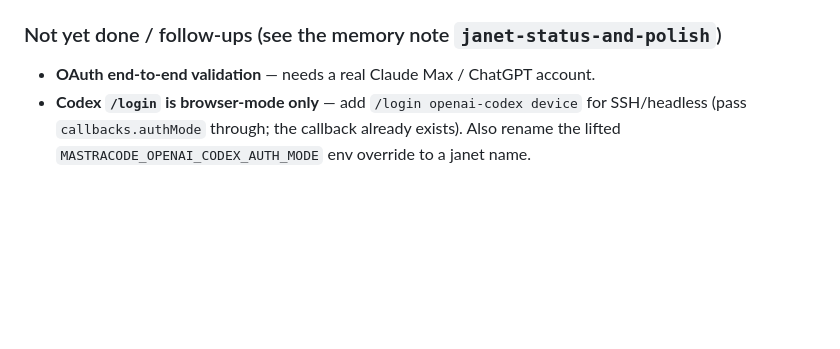
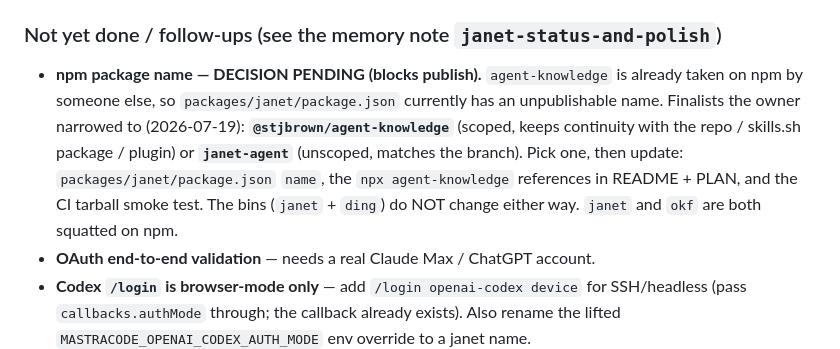
Before and after one commit to stjbrown/agent-knowledge, a Markdown page: PLAN.md, the part around the change. GitHub-like rendering; blank space fills up the shorter version.

Commit message:
Doc: npm name decision pending (@stjbrown/agent-knowledge or janet-agent)
agent-knowledge is taken on npm. Record the two finalist names and the exact
change-list (package.json name, README/PLAN npx refs, CI tarball test) so it can
be finished quickly at publish time. Bins janet/ding unchanged.

Co-Authored-By: Claude Fable 5 <noreply@anthropic.com>

```diff
--- a/PLAN.md
+++ b/PLAN.md
@@ -37,6 +37,13 @@ plan below is the original design and remains accurate except where noted inline
 
 ### Not yet done / follow-ups (see the memory note `janet-status-and-polish`)
 
+- **npm package name — DECISION PENDING (blocks publish).** `agent-knowledge` is already
+  taken on npm by someone else, so `packages/janet/package.json` currently has an unpublishable
+  name. Finalists the owner narrowed to (2026-07-19): **`@stjbrown/agent-knowledge`** (scoped,
+  keeps continuity with the repo / skills.sh package / plugin) or **`janet-agent`** (unscoped,
+  matches the branch). Pick one, then update: `packages/janet/package.json` `name`, the
+  `npx agent-knowledge` references in README + PLAN, and the CI tarball smoke test. The bins
+  (`janet` + `ding`) do NOT change either way. `janet` and `okf` are both squatted on npm.
 - **OAuth end-to-end validation** — needs a real Claude Max / ChatGPT account.
 - **Codex `/login` is browser-mode only** — add `/login openai-codex device` for SSH/headless (pass
   `callbacks.authMode` through; the callback already exists). Also rename the lifted
```
